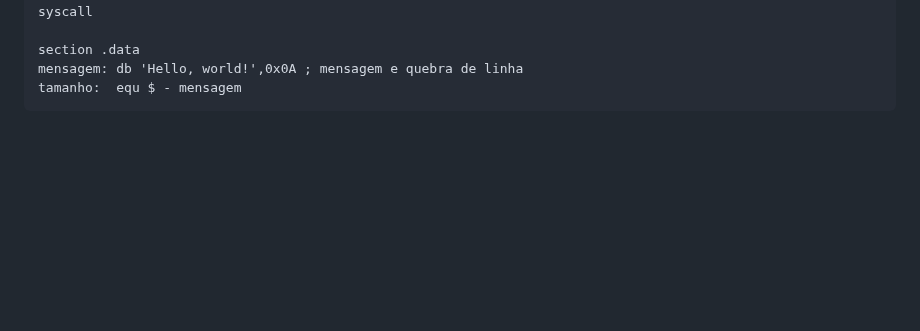
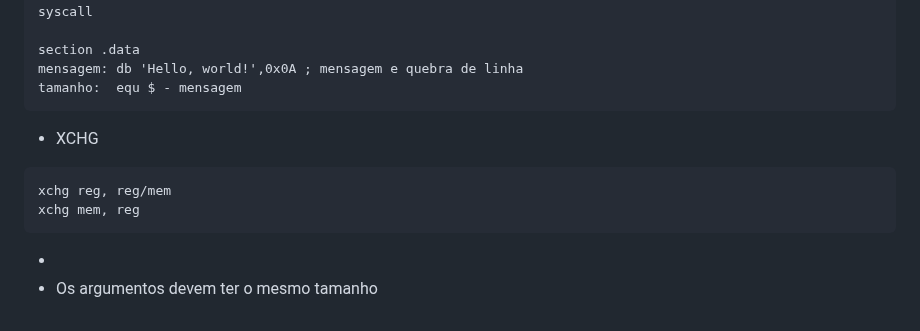
Before and after one commit to haruo-gabriel/notas, a Markdown page: mac0216.md, the part around the change. GitHub-like rendering; blank space fills up the shorter version.

Commit message:
Aug 16, 2023, 3:15 PM

````diff
--- a/mac0216.md
+++ b/mac0216.md
@@ -197,3 +197,11 @@ section .data
 mensagem: db 'Hello, world!',0x0A ; mensagem e quebra de linha
 tamanho:  equ $ - mensagem
 ```
+
+- XCHG
+```nasm
+xchg reg, reg/mem
+xchg mem, reg
+```
+  -
+  - Os argumentos devem ter o mesmo tamanho
````
